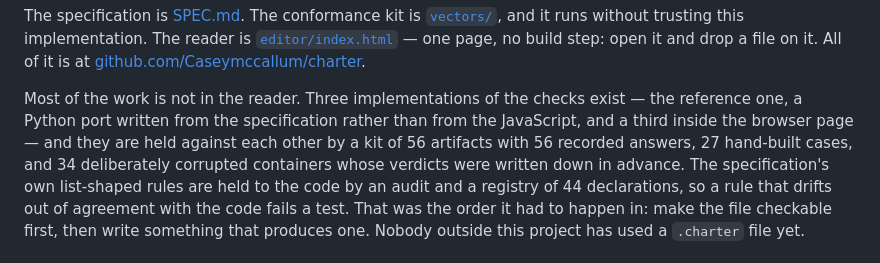
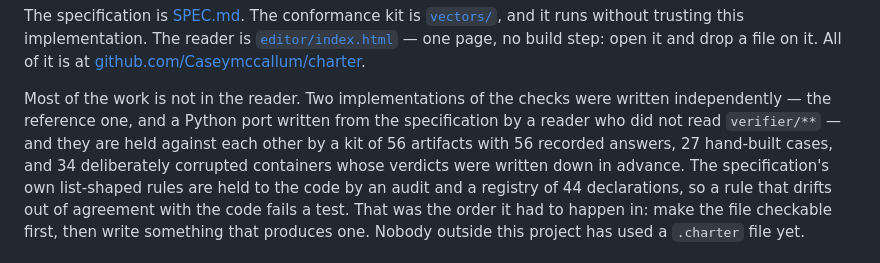
Before and after one commit to Caseymccallum/charter, a Markdown page: docs/announcing-charter.md, the part around the change. Drawn GitHub-style.

Commit message:
The announcement counted three implementations where the repository has two
docs/announcing-charter.md said "Three implementations of the checks exist --
the reference one, a Python port written from the specification rather than
from the JavaScript, and a third inside the browser page -- and they are held
against each other by a kit" of recorded answers. The third is not a third
implementation. editor/index.html imports ./editor.js, and editor/** imports
the verifier and the writers out of verifier/**, which is exactly why those
two writers live there rather than beside the producer. The browser page runs
the reference verifier in a page, so it cannot agree with the reference
independently, and "held against each other" was a claim about agreement.

The repository says two wherever the comparison is real. `npm run probe` and
`npm run corpus` are "asked of two implementations"; the sweep records that
"the two implementations disagreed about 40 of the 212"; and
implementations/python/ is "a second reading of the same spec, in Python, by a
reader who did not read verifier/** -- no shared code and no shared crypto".
That independence is the whole reason the Python port counts as evidence, and
it is the reason the browser page does not.

This is a wording slip worth correcting rather than a small one, because of who
reads it. The announcement's argument is that its claims can be checked by a
stranger, and the audience for a format like this one will check. The first
thing a sceptical reader would find is a credibility claim the repository
contradicts, in the document whose subject is claims that survive checking.
The true version is also the stronger one: "written independently by a reader
who did not read the reference" is a better claim than "there are three of
them".

Three wrapped lines are replaced and nothing else. The browser page is still
in the draft, two paragraphs earlier, where it is introduced as the reader. The
document is 586 words against the 600 it is held to, and "provenance" still
appears nowhere in it. No first-person pronoun is added or removed: the draft
has never used one.

Validation: node --test 187/187. test/counts.test.js, which reads this
document, 6/6 -- its "a registry of 44 declarations" pattern sits on an
untouched line. The floor, Node 20.12: 183 tests, 182 pass, 0 fail.

```diff
--- a/docs/announcing-charter.md
+++ b/docs/announcing-charter.md
@@ -45,9 +45,9 @@ reader is [`editor/index.html`](../editor/index.html) — one page, no build ste
 open it and drop a file on it. All of it is at
 [github.com/Caseymccallum/charter](https://github.com/Caseymccallum/charter).
 
-Most of the work is not in the reader. Three implementations of the checks exist —
-the reference one, a Python port written from the specification rather than from
-the JavaScript, and a third inside the browser page — and they are held against
+Most of the work is not in the reader. Two implementations of the checks were
+written independently — the reference one, and a Python port written from the
+specification by a reader who did not read `verifier/**` — and they are held against
 each other by a kit of 56 artifacts with 56 recorded answers, 27 hand-built cases,
 and 34 deliberately corrupted containers whose verdicts were written down in
 advance. The specification's own list-shaped rules are held to the code by an
```
